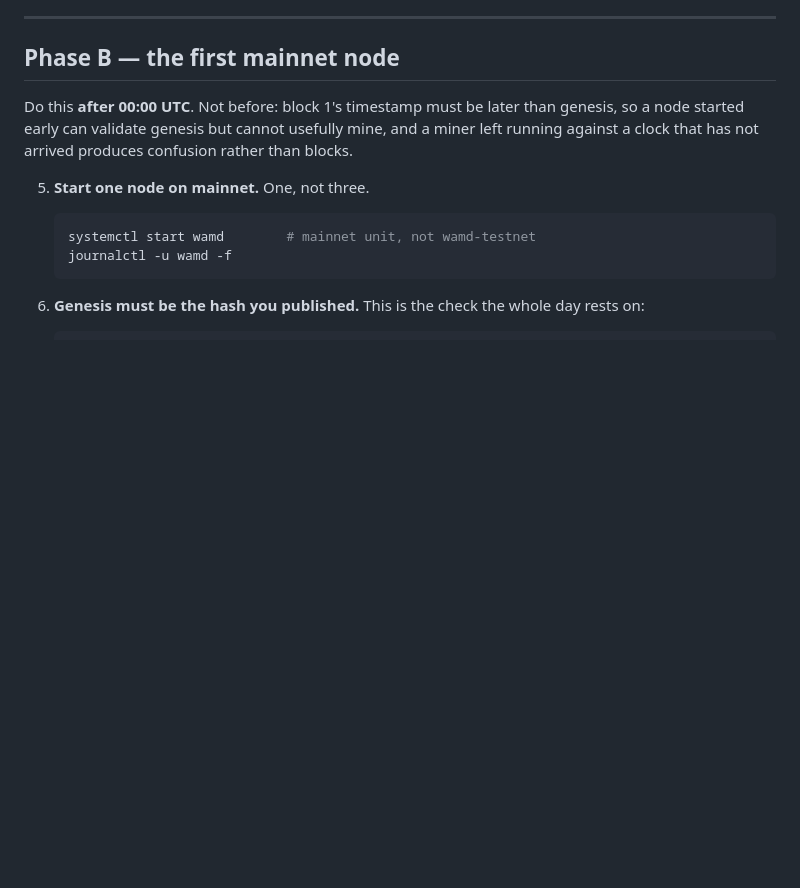
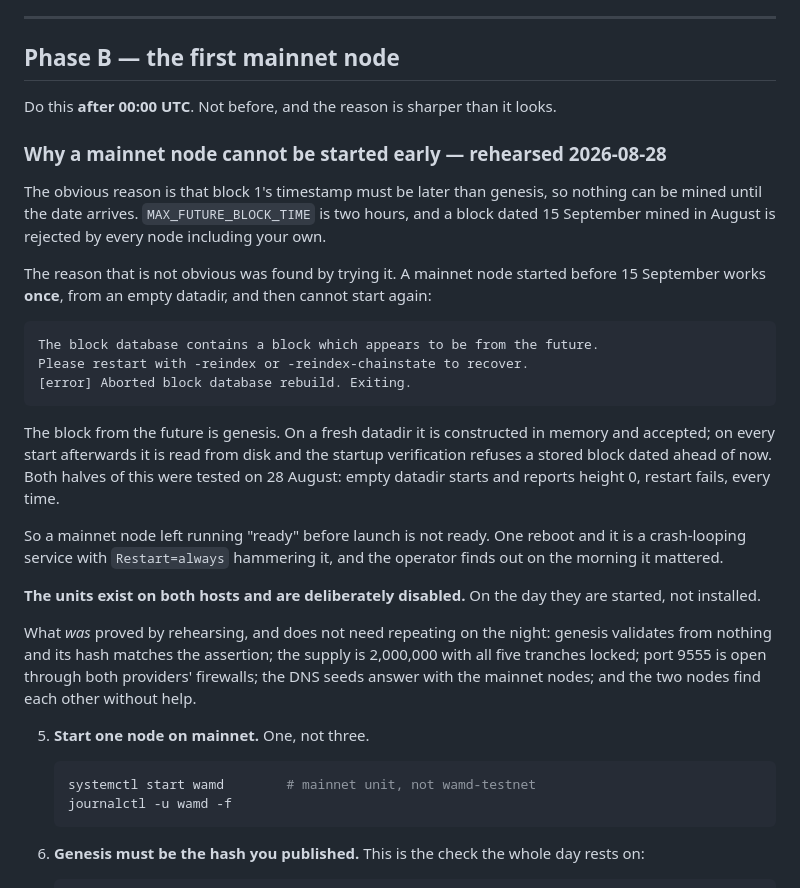
Before and after one commit to wam-coin-official/wam-coin, a Markdown page: docs/LAUNCH_DAY.md, the part around the change. GitHub-like rendering; blank space fills up the shorter version.

Commit message:
A mainnet node started before its genesis date cannot be restarted
The founder asked whether we could bring mainnet up early, to meet its
problems before people do rather than at midnight on the fifteenth with an
audience. The chain itself cannot start early -- block 1 must be dated after
genesis and MAX_FUTURE_BLOCK_TIME is two hours -- so the answer was to run
everything except the first block, which is safe precisely because that
block is impossible.

It was worth doing. Four things are now proved rather than assumed:

  genesis validates from an empty datadir and its hash matches the
  assertion in chainparams.cpp -- d8d3debe..., with v0.1.6 rather than the
  v0.1.5 that read it once in August

  getsupplyinfo at height 0 reports 2,000,000 circulating, 0 unlocked,
  2,000,000 locked across five tranches of 400,000, first unlocking
  2027-09-15

  the genesis coinbase carries exactly five outputs, every one a 32-byte
  script, none of them spendable

  port 9555 is open through both providers' firewalls -- Contabo's panel
  has bitten us before and does not this time -- the DNS seeds answer with
  it, and the two mainnet nodes found each other with no help

And it found the thing that would have cost the night. A mainnet node
started before 15 September runs once and cannot start again:

    The block database contains a block which appears to be from the future.
    Please restart with -reindex or -reindex-chainstate to recover.

The block from the future is genesis, dated 2026-09-15. On a fresh datadir
it is built in memory and accepted; on any later start it is read from disk
and startup verification refuses it. Tested both ways on both hosts: empty
starts, restart fails, repeatably.

So "leave mainnet running and ready" is the opposite of ready. One reboot
turns it into a crash-looping service with Restart=always hammering at it,
discovered on the morning it mattered. The units are installed on both hosts
and deliberately disabled; on the day they are started, not built.

docs/LAUNCH_DAY.md now carries the finding and the evidence, so the reason
survives longer than the memory of the afternoon it was found.

Nothing else was touched. Testnet, both Electrum servers and the pool ran
throughout at height 3203.

````diff
--- a/docs/LAUNCH_DAY.md
+++ b/docs/LAUNCH_DAY.md
@@ -78,10 +78,44 @@ Nothing here touches mainnet. All of it can be done hours early.
 
 ## Phase B — the first mainnet node
 
-Do this **after 00:00 UTC**. Not before: block 1's timestamp must be later
-than genesis, so a node started early can validate genesis but cannot
-usefully mine, and a miner left running against a clock that has not
-arrived produces confusion rather than blocks.
+Do this **after 00:00 UTC**. Not before, and the reason is sharper than it
+looks.
+
+### Why a mainnet node cannot be started early — rehearsed 2026-08-28
+
+The obvious reason is that block 1's timestamp must be later than genesis,
+so nothing can be mined until the date arrives. `MAX_FUTURE_BLOCK_TIME` is
+two hours, and a block dated 15 September mined in August is rejected by
+every node including your own.
+
+The reason that is not obvious was found by trying it. A mainnet node
+started before 15 September works **once**, from an empty datadir, and then
+cannot start again:
+
+```
+The block database contains a block which appears to be from the future.
+Please restart with -reindex or -reindex-chainstate to recover.
+[error] Aborted block database rebuild. Exiting.
+```
+
+The block from the future is genesis. On a fresh datadir it is constructed
+in memory and accepted; on every start afterwards it is read from disk and
+the startup verification refuses a stored block dated ahead of now. Both
+halves of this were tested on 28 August: empty datadir starts and reports
+height 0, restart fails, every time.
+
+So a mainnet node left running "ready" before launch is not ready. One
+reboot and it is a crash-looping service with `Restart=always` hammering it,
+and the operator finds out on the morning it mattered.
+
+**The units exist on both hosts and are deliberately disabled.** On the day
+they are started, not installed.
+
+What *was* proved by rehearsing, and does not need repeating on the night:
+genesis validates from nothing and its hash matches the assertion; the
+supply is 2,000,000 with all five tranches locked; port 9555 is open through
+both providers' firewalls; the DNS seeds answer with the mainnet nodes; and
+the two nodes find each other without help.
 
 5. **Start one node on mainnet.** One, not three.
 
````
